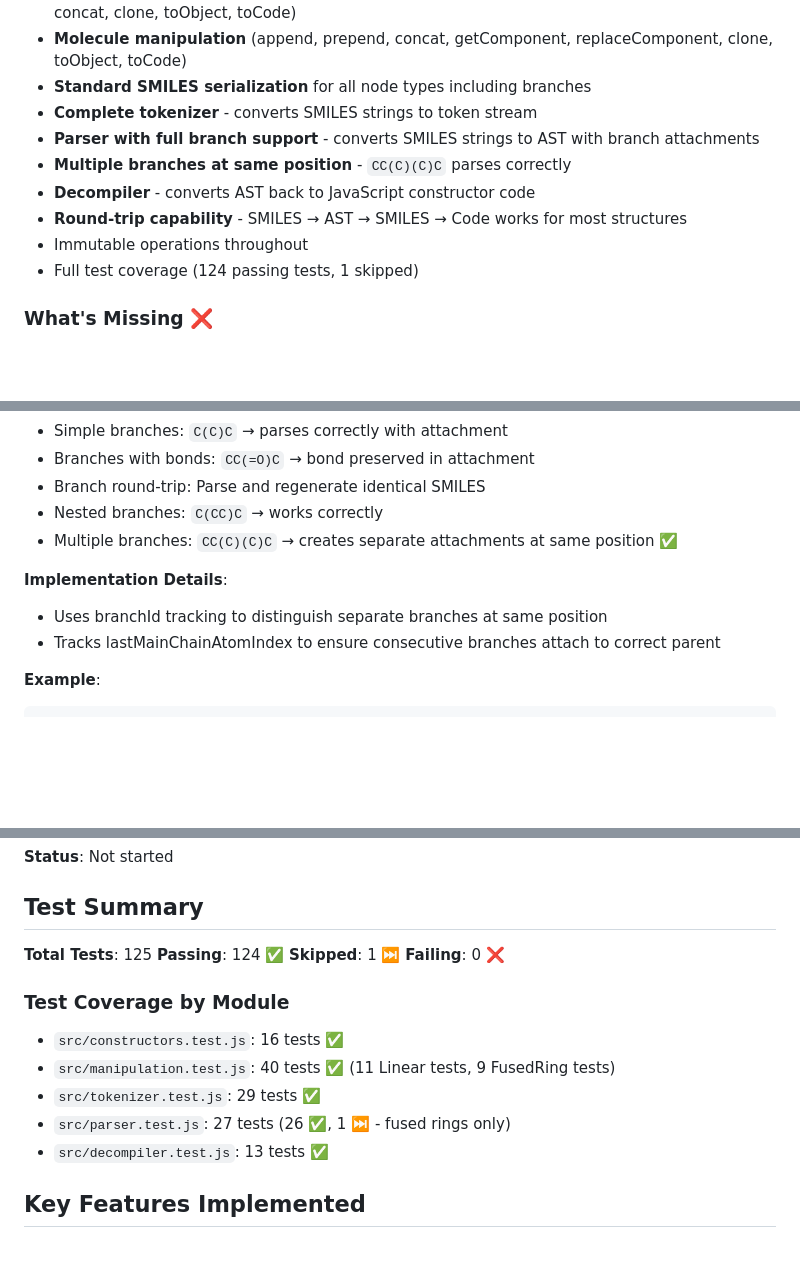
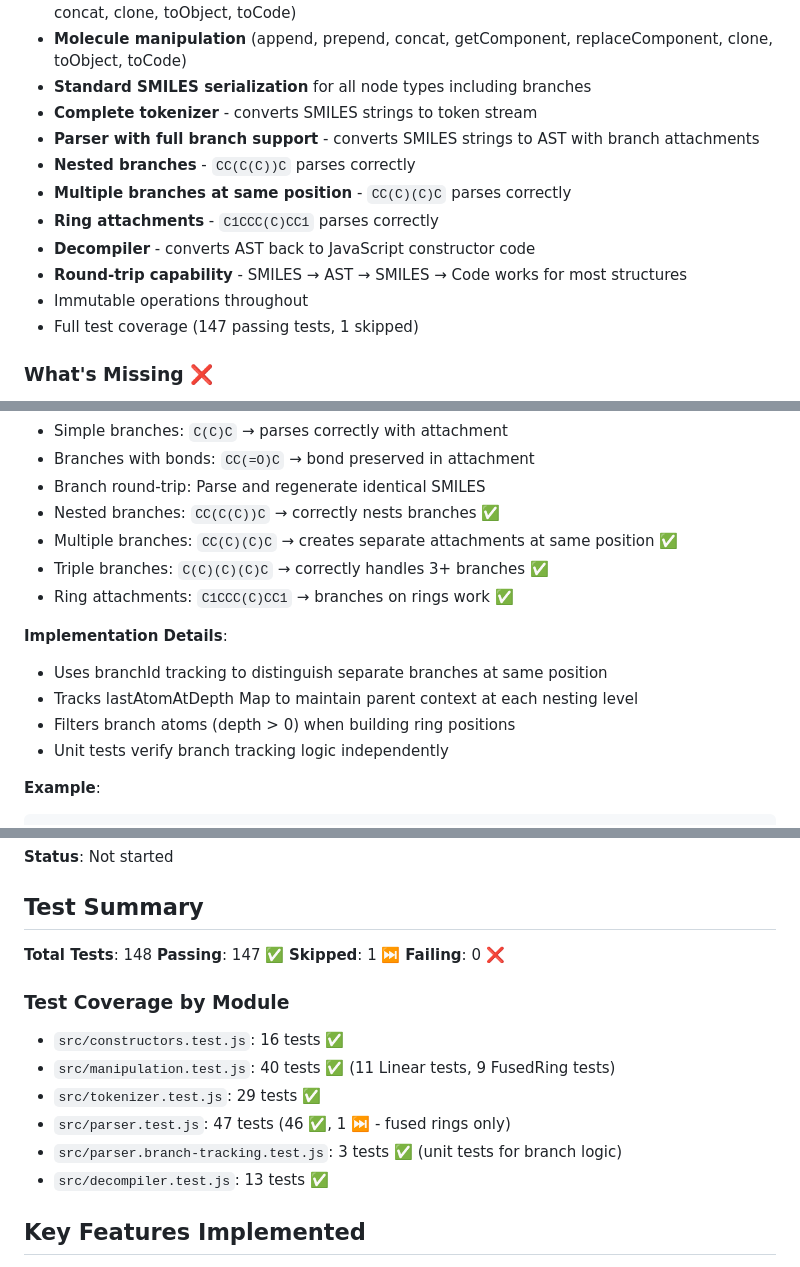
Before and after one commit to Ghost---Shadow/smiles-js, a Markdown page: IMPLEMENTATION_STATUS.md, 3 parts joined by grey strips. Rendered like a GitHub page; blank space fills up the shorter version.

Commit message:
Update implementation status with test counts and features

````diff
--- a/IMPLEMENTATION_STATUS.md
+++ b/IMPLEMENTATION_STATUS.md
@@ -16,11 +16,13 @@ This document tracks the implementation progress of the SMILES-JS AST refactor.
 - **Standard SMILES serialization** for all node types including branches
 - **Complete tokenizer** - converts SMILES strings to token stream
 - **Parser with full branch support** - converts SMILES strings to AST with branch attachments
+- **Nested branches** - `CC(C(C))C` parses correctly
 - **Multiple branches at same position** - `CC(C)(C)C` parses correctly
+- **Ring attachments** - `C1CCC(C)CC1` parses correctly
 - **Decompiler** - converts AST back to JavaScript constructor code
 - **Round-trip capability** - SMILES → AST → SMILES → Code works for most structures
 - Immutable operations throughout
-- Full test coverage (124 passing tests, 1 skipped)
+- Full test coverage (147 passing tests, 1 skipped)
 
 ### What's Missing ❌
 - **Parser fused ring handling** - fused rings with interleaved atoms (1 skipped test)
@@ -282,12 +284,16 @@ const tokens = tokenize('c1ccccc1');
 - Simple branches: `C(C)C` → parses correctly with attachment
 - Branches with bonds: `CC(=O)C` → bond preserved in attachment
 - Branch round-trip: Parse and regenerate identical SMILES
-- Nested branches: `C(CC)C` → works correctly
+- Nested branches: `CC(C(C))C` → correctly nests branches ✅
 - Multiple branches: `CC(C)(C)C` → creates separate attachments at same position ✅
+- Triple branches: `C(C)(C)(C)C` → correctly handles 3+ branches ✅
+- Ring attachments: `C1CCC(C)CC1` → branches on rings work ✅
 
 **Implementation Details**:
 - Uses branchId tracking to distinguish separate branches at same position
-- Tracks lastMainChainAtomIndex to ensure consecutive branches attach to correct parent
+- Tracks lastAtomAtDepth Map to maintain parent context at each nesting level
+- Filters branch atoms (depth > 0) when building ring positions
+- Unit tests verify branch tracking logic independently
 
 **Example**:
 ```javascript
@@ -368,8 +374,8 @@ console.log(ast.toCode('compound'));
 
 ## Test Summary
 
-**Total Tests**: 125
-**Passing**: 124 ✅
+**Total Tests**: 148
+**Passing**: 147 ✅
 **Skipped**: 1 ⏭️
 **Failing**: 0 ❌
 
@@ -378,7 +384,8 @@ console.log(ast.toCode('compound'));
 - `src/constructors.test.js`: 16 tests ✅
 - `src/manipulation.test.js`: 40 tests ✅ (11 Linear tests, 9 FusedRing tests)
 - `src/tokenizer.test.js`: 29 tests ✅
-- `src/parser.test.js`: 27 tests (26 ✅, 1 ⏭️ - fused rings only)
+- `src/parser.test.js`: 47 tests (46 ✅, 1 ⏭️ - fused rings only)
+- `src/parser.branch-tracking.test.js`: 3 tests ✅ (unit tests for branch logic)
 - `src/decompiler.test.js`: 13 tests ✅
 
 ## Key Features Implemented
````
